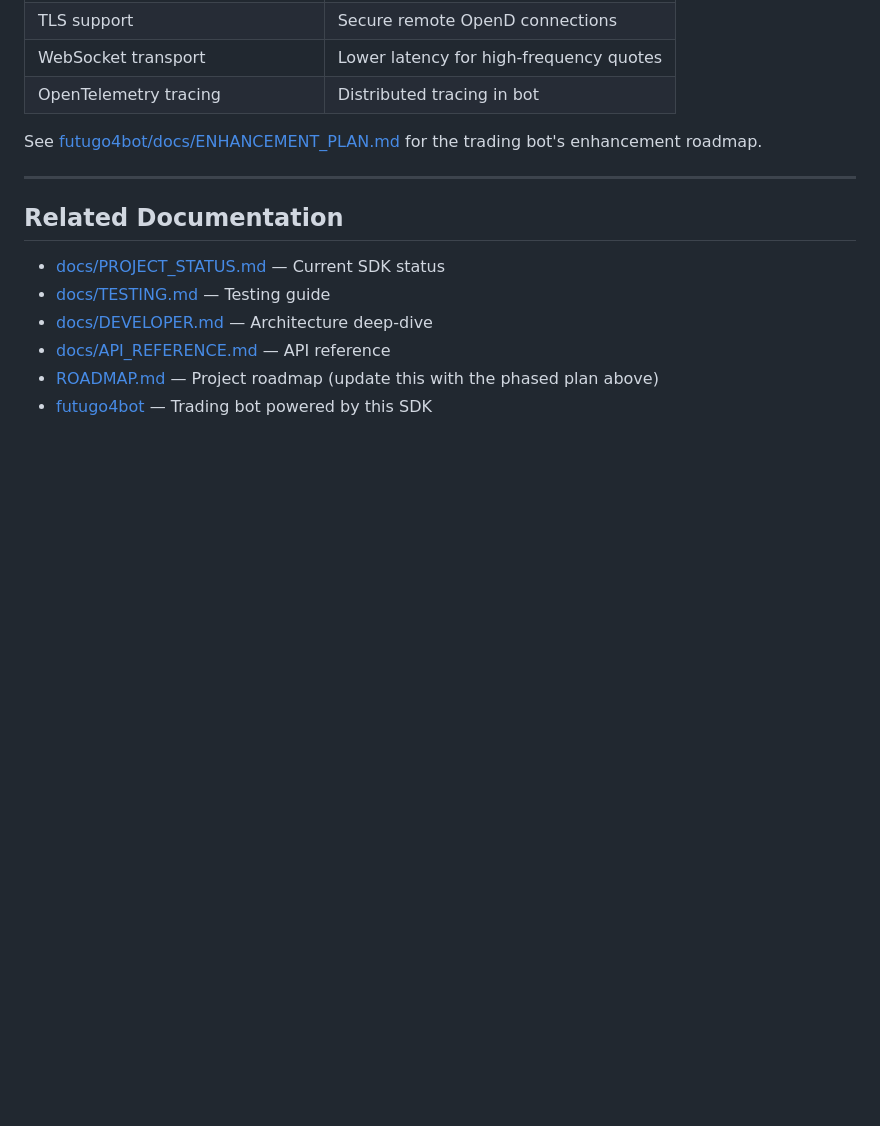
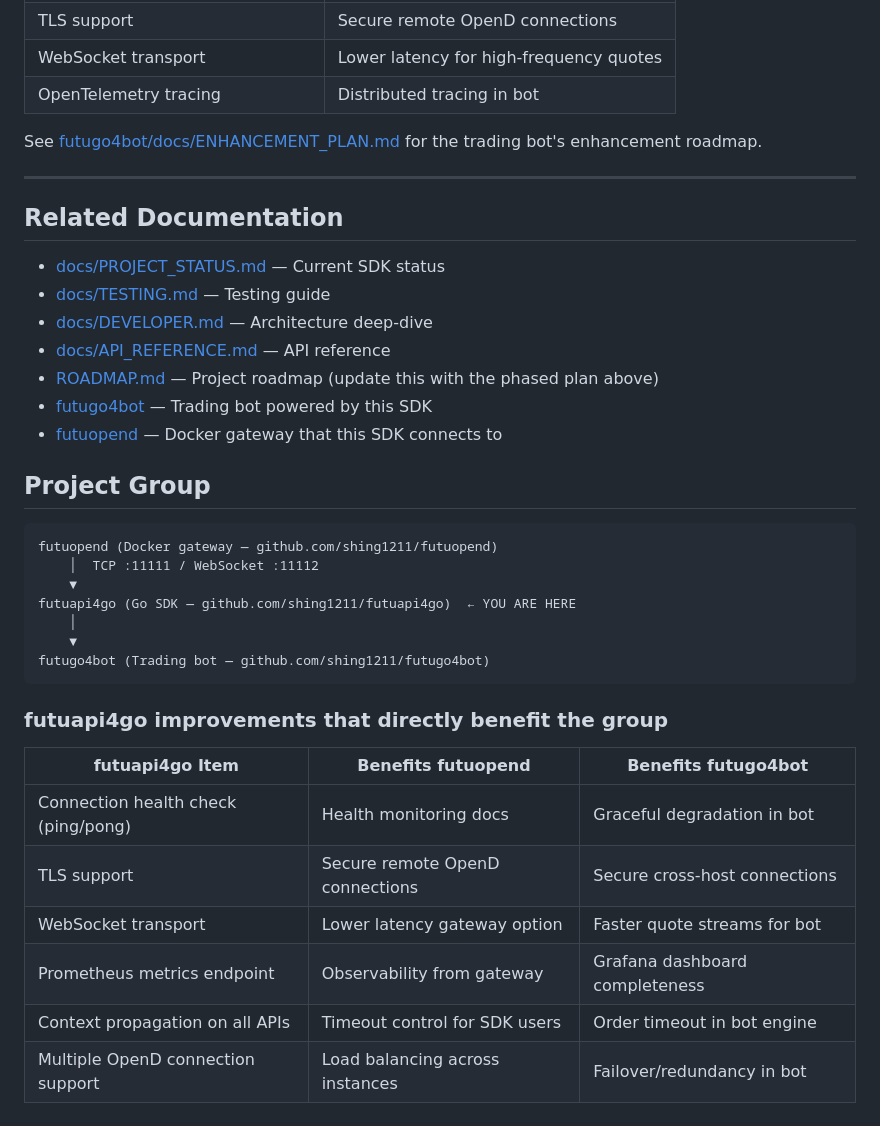
Before and after one commit to shing1211/futuapi4go, a Markdown page: docs/ENHANCEMENT_PLAN.md, the part around the change. GitHub-like rendering; blank space fills up the shorter version.

Commit message:
docs: add project group section linking futuopend and futugo4bot

````diff
--- a/docs/ENHANCEMENT_PLAN.md
+++ b/docs/ENHANCEMENT_PLAN.md
@@ -273,3 +273,27 @@ See [futugo4bot/docs/ENHANCEMENT_PLAN.md](https://github.com/shing1211/futugo4bo
 - [docs/API_REFERENCE.md](API_REFERENCE.md) — API reference
 - [ROADMAP.md](../ROADMAP.md) — Project roadmap (update this with the phased plan above)
 - [futugo4bot](https://github.com/shing1211/futugo4bot) — Trading bot powered by this SDK
+- [futuopend](https://github.com/shing1211/futuopend) — Docker gateway that this SDK connects to
+
+## Project Group
+
+```
+futuopend (Docker gateway — github.com/shing1211/futuopend)
+    │  TCP :11111 / WebSocket :11112
+    ▼
+futuapi4go (Go SDK — github.com/shing1211/futuapi4go)  ← YOU ARE HERE
+    │
+    ▼
+futugo4bot (Trading bot — github.com/shing1211/futugo4bot)
+```
+
+### futuapi4go improvements that directly benefit the group
+
+| futuapi4go Item | Benefits futuopend | Benefits futugo4bot |
+|----------------|-------------------|-------------------|
+| Connection health check (ping/pong) | Health monitoring docs | Graceful degradation in bot |
+| TLS support | Secure remote OpenD connections | Secure cross-host connections |
+| WebSocket transport | Lower latency gateway option | Faster quote streams for bot |
+| Prometheus metrics endpoint | Observability from gateway | Grafana dashboard completeness |
+| Context propagation on all APIs | Timeout control for SDK users | Order timeout in bot engine |
+| Multiple OpenD connection support | Load balancing across instances | Failover/redundancy in bot |
````
